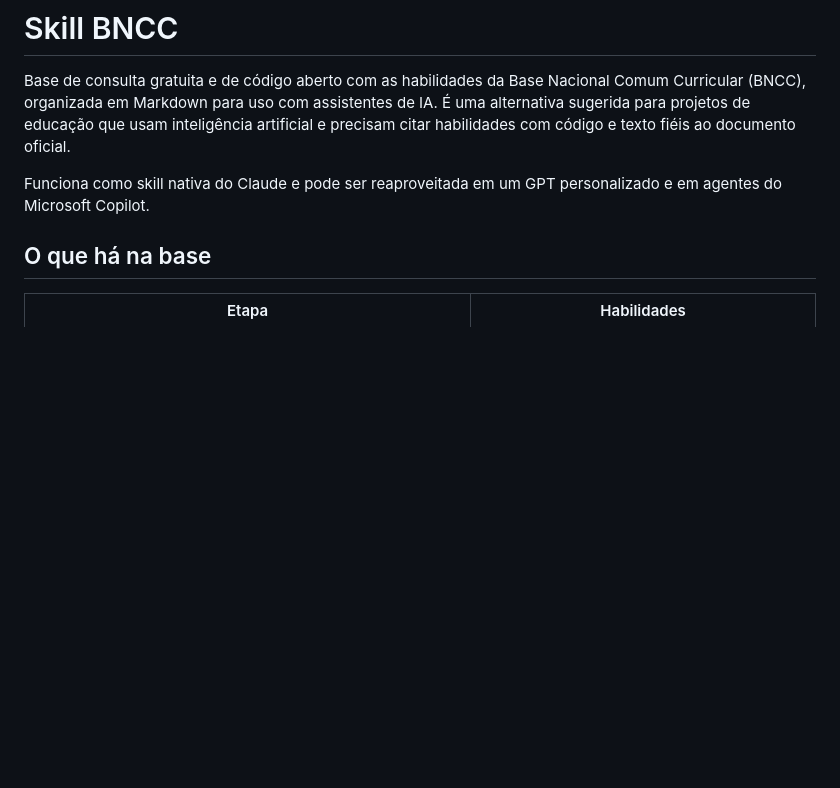
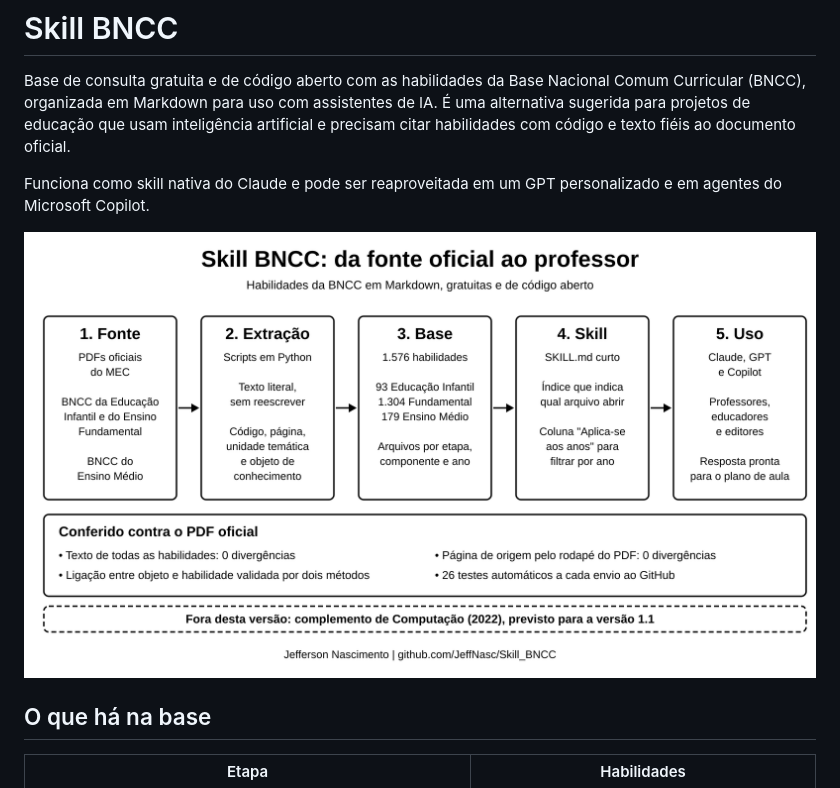
Before and after one commit to JeffNasc/Skill_BNCC, a Markdown page: README.md, the part around the change. Drawn GitHub-style; pictures changed too: docs/arquitetura.png (added); blank space fills up the shorter version.

Commit message:
Adiciona diagrama de arquitetura ao README

```diff
--- a/README.md
+++ b/README.md
@@ -3,6 +3,8 @@
 Base de consulta gratuita e de código aberto com as habilidades da Base Nacional Comum Curricular (BNCC), organizada em Markdown para uso com assistentes de IA. É uma alternativa sugerida para projetos de educação que usam inteligência artificial e precisam citar habilidades com código e texto fiéis ao documento oficial.
 
 Funciona como skill nativa do Claude e pode ser reaproveitada em um GPT personalizado e em agentes do Microsoft Copilot.
+
+![Arquitetura da Skill BNCC](docs/arquitetura.png)
 
 ## O que há na base
 
```
